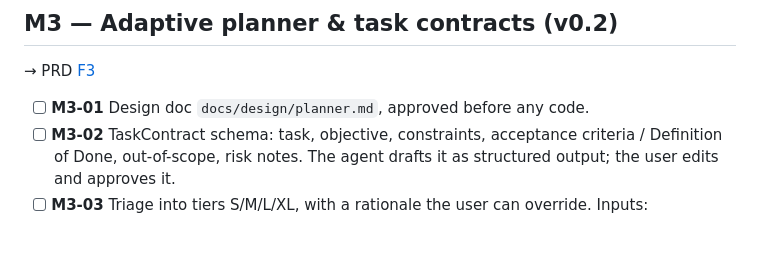
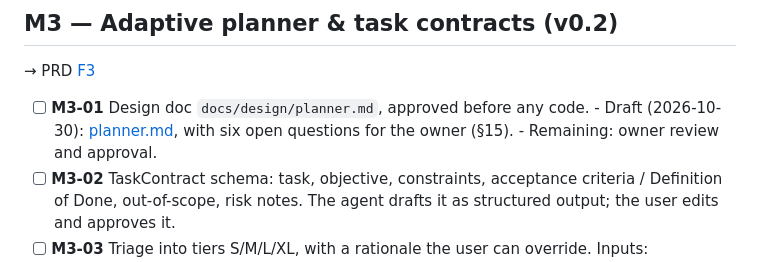
Before and after one commit to hafizhrf/AgentChainer, a Markdown page: docs/CHECKLIST.md, the part around the change. Rendered like a GitHub page; blank space fills up the shorter version.

```diff
--- a/docs/CHECKLIST.md
+++ b/docs/CHECKLIST.md
@@ -1025,6 +1025,8 @@ Decisions: [ADR-0009](adr/0009-release-signing-and-updates.md). Maintainer steps
 → PRD [F3](PRD.md#f3--adaptive-planner-task-contracts-and-evidence-p1)
 
 - [ ] **M3-01** Design doc `docs/design/planner.md`, approved before any code.
+      - Draft (2026-10-30): [planner.md](design/planner.md), with six open questions for the owner (§15).
+      - Remaining: owner review and approval.
 - [ ] **M3-02** TaskContract schema: task, objective, constraints, acceptance criteria / Definition of Done, out-of-scope,
       risk notes. The agent drafts it as structured output; the user edits and approves it.
 - [ ] **M3-03** Triage into tiers S/M/L/XL, with a rationale the user can override. Inputs:
```
Also changed, not shown: docs/design/planner.md (added, +354 -0 lines).
